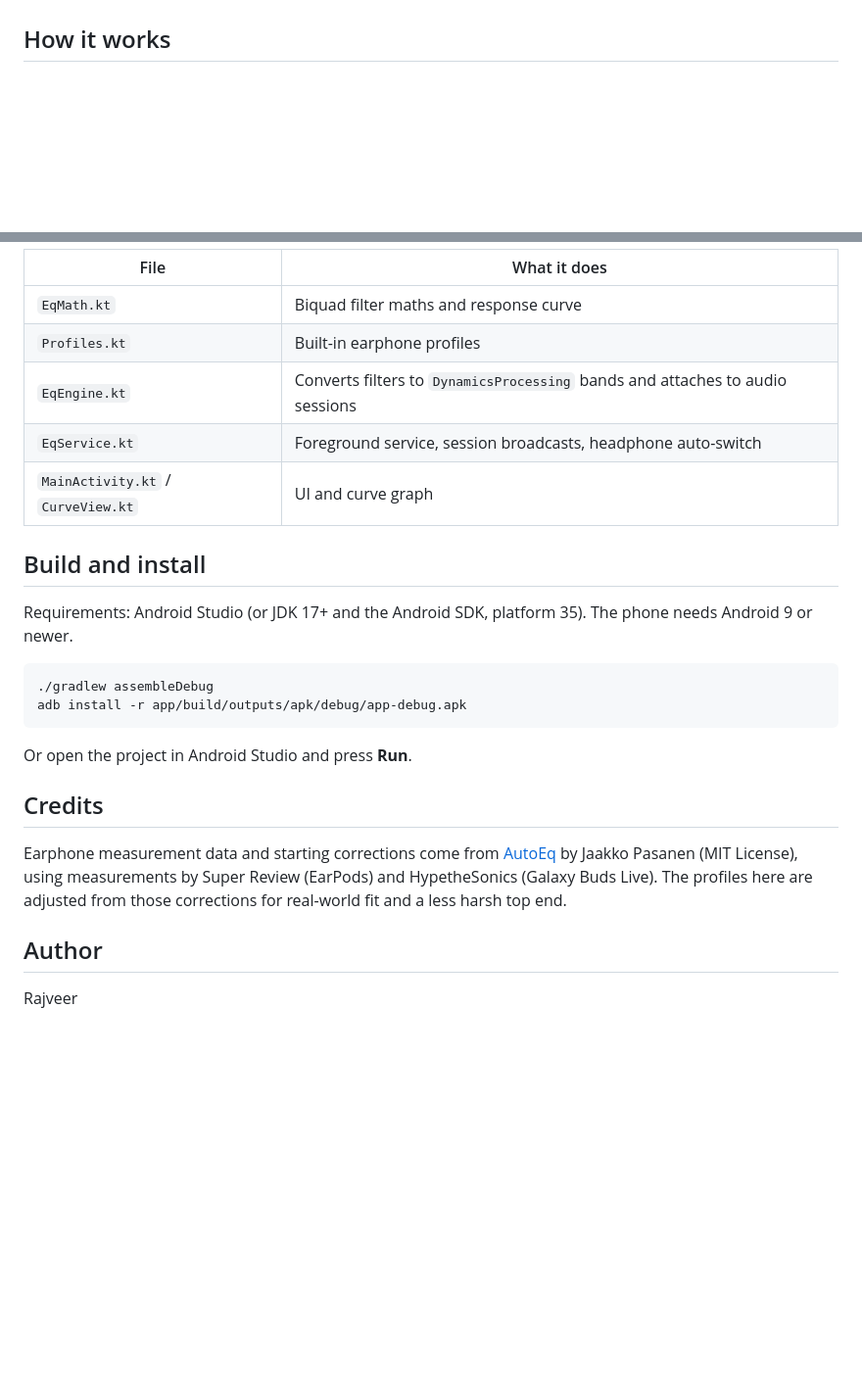
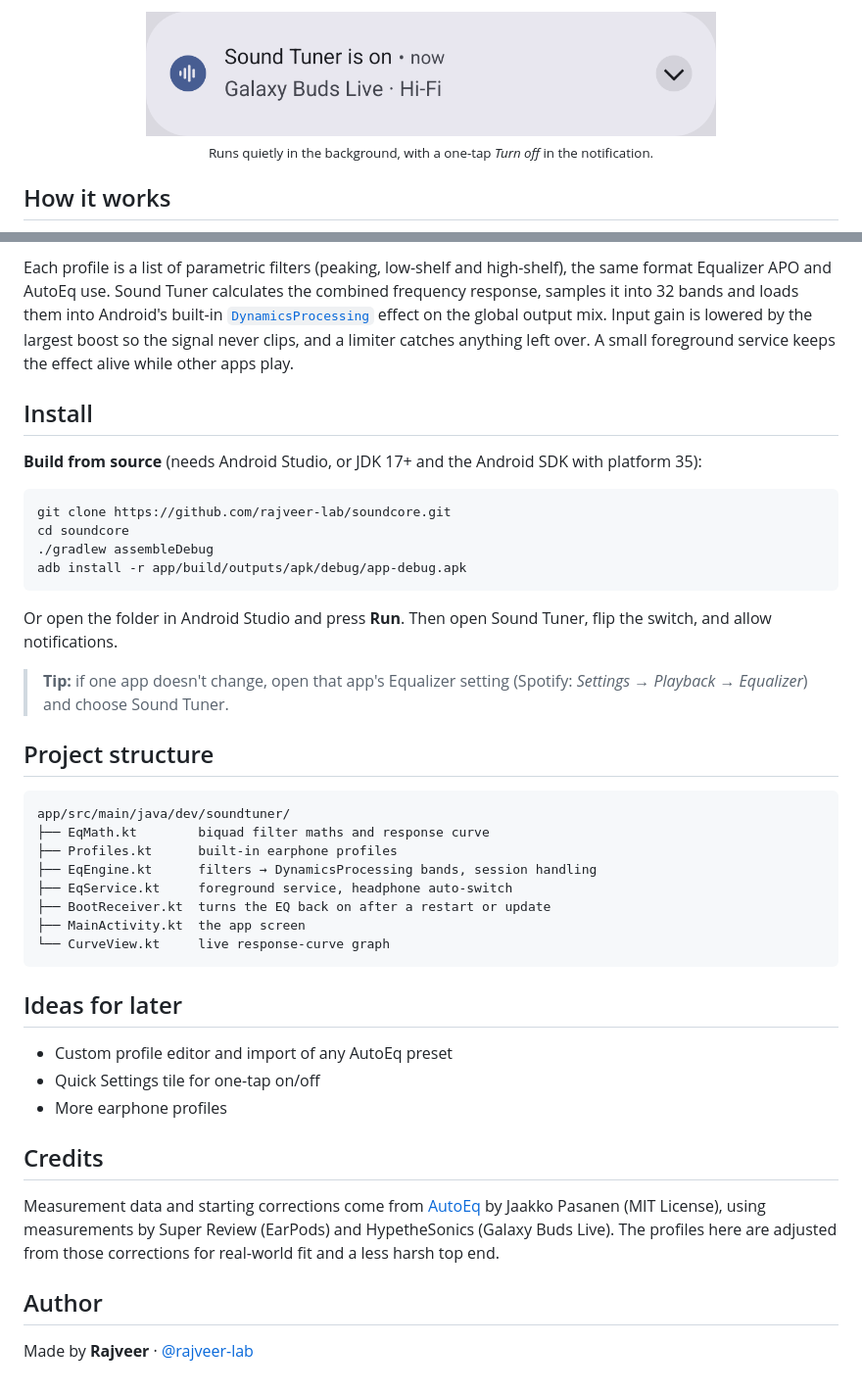
Before and after one commit to rajveer-lab/soundcore, a Markdown page: README.md, 2 parts joined by grey strips. Shown at 98% size. Rendered like a GitHub page; pictures changed too: docs/screenshots/notification.png (added); blank space fills up the shorter version.

````diff
--- a/README.md
+++ b/README.md
@@ -19,3 +59,7 @@ Pick a profile, fine-tune it with three sliders, and every app on the phone soun
+<p align="center">
+  <img src="docs/screenshots/notification.png" alt="Sound Tuner is on notification" width="70%"><br>
+  <sub>Runs quietly in the background, with a one-tap <i>Turn off</i> in the notification.</sub>
+</p>
 
 ## How it works
 
@@ -26,28 +73,50 @@ Android's built-in [`DynamicsProcessing`](https://developer.android.com/referenc
 
-| File | What it does |
-|---|---|
-| `EqMath.kt` | Biquad filter maths and response curve |
-| `Profiles.kt` | Built-in earphone profiles |
-| `EqEngine.kt` | Converts filters to `DynamicsProcessing` bands and attaches to audio sessions |
-| `EqService.kt` | Foreground service, session broadcasts, headphone auto-switch |
-| `MainActivity.kt` / `CurveView.kt` | UI and curve graph |
+Each profile is a list of parametric filters (peaking, low-shelf and high-shelf), the same format Equalizer APO and AutoEq use.
+Sound Tuner calculates the combined frequency response, samples it into 32 bands and loads them into Android's built-in
+[`DynamicsProcessing`](https://developer.android.com/reference/android/media/audiofx/DynamicsProcessing) effect on the global
+output mix. Input gain is lowered by the largest boost so the signal never clips, and a limiter catches anything left over.
+A small foreground service keeps the effect alive while other apps play.
 
-## Build and install
+## Install
 
-Requirements: Android Studio (or JDK 17+ and the Android SDK, platform 35). The phone needs Android 9 or newer.
+**Build from source** (needs Android Studio, or JDK 17+ and the Android SDK with platform 35):
 
 ```bash
+git clone https://github.com/rajveer-lab/soundcore.git
+cd soundcore
 ./gradlew assembleDebug
 adb install -r app/build/outputs/apk/debug/app-debug.apk
 ```
 
-Or open the project in Android Studio and press **Run**.
+Or open the folder in Android Studio and press **Run**. Then open Sound Tuner, flip the switch, and allow notifications.
+
+> **Tip:** if one app doesn't change, open that app's Equalizer setting (Spotify: *Settings → Playback → Equalizer*) and choose Sound Tuner.
+
+## Project structure
+
+```
+app/src/main/java/dev/soundtuner/
+├── EqMath.kt        biquad filter maths and response curve
+├── Profiles.kt      built-in earphone profiles
+├── EqEngine.kt      filters → DynamicsProcessing bands, session handling
+├── EqService.kt     foreground service, headphone auto-switch
+├── BootReceiver.kt  turns the EQ back on after a restart or update
+├── MainActivity.kt  the app screen
+└── CurveView.kt     live response-curve graph
+```
+
+## Ideas for later
+
+- Custom profile editor and import of any AutoEq preset
+- Quick Settings tile for one-tap on/off
+- More earphone profiles
 
 ## Credits
 
-Earphone measurement data and starting corrections come from [AutoEq](https://github.com/jaakkopasanen/AutoEq) by Jaakko Pasanen (MIT License),
-using measurements by Super Review (EarPods) and HypetheSonics (Galaxy Buds Live). The profiles here are adjusted from those corrections for real-world fit and a less harsh top end.
+Measurement data and starting corrections come from [AutoEq](https://github.com/jaakkopasanen/AutoEq) by Jaakko Pasanen (MIT License),
+using measurements by Super Review (EarPods) and HypetheSonics (Galaxy Buds Live). The profiles here are adjusted from those
+corrections for real-world fit and a less harsh top end.
 
 ## Author
 
-Rajveer
+Made by **Rajveer** · [@rajveer-lab](https://github.com/rajveer-lab)
````
Also changed, not shown: other parts of README.md (+61 -18 lines), docs/screenshots/earpods.png (added), docs/screenshots/fine-tune.png (added), docs/screenshots/galaxy-buds-hifi.png (added), 7 other files.
